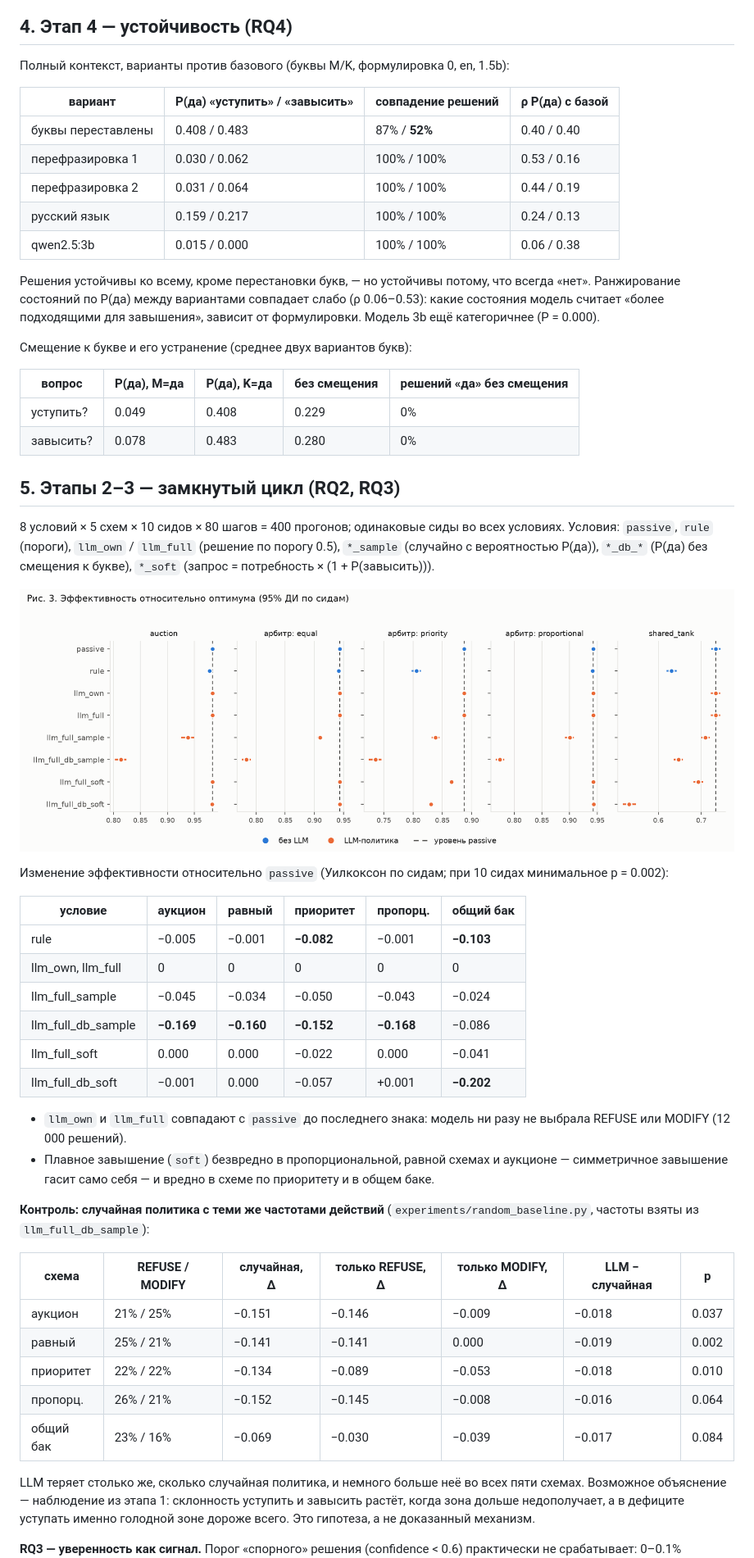
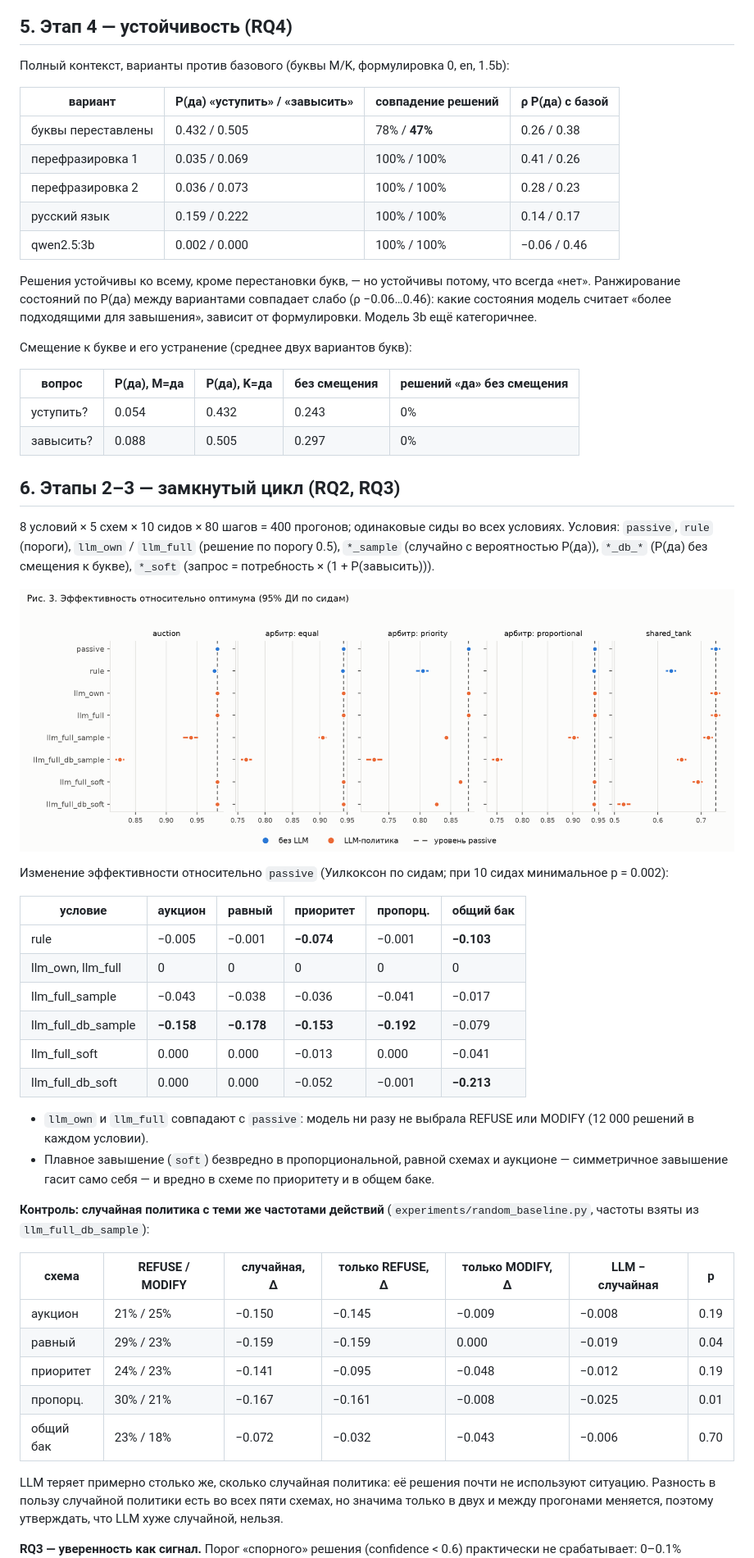
Before and after one commit to BlackIc32007/m2m, a Markdown page: docs/llm_experiment_report.md, the part around one of its changes. Shown at 82% size. GitHub-like rendering; pictures changed too: docs/figures/fig3_closed_loop.png.

```diff
--- a/docs/llm_experiment_report.md
+++ b/docs/llm_experiment_report.md
@@ -105,31 +140,31 @@ Q1 «уступить воду в этот шаг?» → ДА = REFUSE; инач
 
 ![Рис. 2](figures/fig2_streak.png)
 
-## 4. Этап 4 — устойчивость (RQ4)
+## 5. Этап 4 — устойчивость (RQ4)
 
 Полный контекст, варианты против базового (буквы M/K, формулировка 0, en, 1.5b):
 
 | вариант | P(да) «уступить» / «завысить» | совпадение решений | ρ P(да) с базой |
 |---|---|---|---|
-| буквы переставлены | 0.408 / 0.483 | 87% / **52%** | 0.40 / 0.40 |
-| перефразировка 1 | 0.030 / 0.062 | 100% / 100% | 0.53 / 0.16 |
-| перефразировка 2 | 0.031 / 0.064 | 100% / 100% | 0.44 / 0.19 |
-| русский язык | 0.159 / 0.217 | 100% / 100% | 0.24 / 0.13 |
-| qwen2.5:3b | 0.015 / 0.000 | 100% / 100% | 0.06 / 0.38 |
+| буквы переставлены | 0.432 / 0.505 | 78% / **47%** | 0.26 / 0.38 |
+| перефразировка 1 | 0.035 / 0.069 | 100% / 100% | 0.41 / 0.26 |
+| перефразировка 2 | 0.036 / 0.073 | 100% / 100% | 0.28 / 0.23 |
+| русский язык | 0.159 / 0.222 | 100% / 100% | 0.14 / 0.17 |
+| qwen2.5:3b | 0.002 / 0.000 | 100% / 100% | −0.06 / 0.46 |
 
 Решения устойчивы ко всему, кроме перестановки букв, — но устойчивы потому,
 что всегда «нет». Ранжирование состояний по P(да) между вариантами совпадает
-слабо (ρ 0.06–0.53): какие состояния модель считает «более подходящими для
-завышения», зависит от формулировки. Модель 3b ещё категоричнее (P = 0.000).
+слабо (ρ −0.06…0.46): какие состояния модель считает «более подходящими для
+завышения», зависит от формулировки. Модель 3b ещё категоричнее.
 
 Смещение к букве и его устранение (среднее двух вариантов букв):
 
 | вопрос | P(да), M=да | P(да), K=да | без смещения | решений «да» без смещения |
 |---|---|---|---|---|
-| уступить? | 0.049 | 0.408 | 0.229 | 0% |
-| завысить? | 0.078 | 0.483 | 0.280 | 0% |
+| уступить? | 0.054 | 0.432 | 0.243 | 0% |
+| завысить? | 0.088 | 0.505 | 0.297 | 0% |
 
-## 5. Этапы 2–3 — замкнутый цикл (RQ2, RQ3)
+## 6. Этапы 2–3 — замкнутый цикл (RQ2, RQ3)
 
 8 условий × 5 схем × 10 сидов × 80 шагов = 400 прогонов; одинаковые сиды во
 всех условиях. Условия: `passive`, `rule` (пороги), `llm_own` / `llm_full`
@@ -144,15 +179,15 @@ Q1 «уступить воду в этот шаг?» → ДА = REFUSE; инач
 
 | условие | аукцион | равный | приоритет | пропорц. | общий бак |
 |---|---|---|---|---|---|
-| rule | −0.005 | −0.001 | **−0.082** | −0.001 | **−0.103** |
+| rule | −0.005 | −0.001 | **−0.074** | −0.001 | **−0.103** |
 | llm_own, llm_full | 0 | 0 | 0 | 0 | 0 |
-| llm_full_sample | −0.045 | −0.034 | −0.050 | −0.043 | −0.024 |
-| llm_full_db_sample | **−0.169** | **−0.160** | **−0.152** | **−0.168** | −0.086 |
-| llm_full_soft | 0.000 | 0.000 | −0.022 | 0.000 | −0.041 |
-| llm_full_db_soft | −0.001 | 0.000 | −0.057 | +0.001 | **−0.202** |
+| llm_full_sample | −0.043 | −0.038 | −0.036 | −0.041 | −0.017 |
+| llm_full_db_sample | **−0.158** | **−0.178** | **−0.153** | **−0.192** | −0.079 |
+| llm_full_soft | 0.000 | 0.000 | −0.013 | 0.000 | −0.041 |
+| llm_full_db_soft | 0.000 | 0.000 | −0.052 | −0.001 | **−0.213** |
 
-- `llm_own` и `llm_full` совпадают с `passive` до последнего знака: модель
-  ни разу не выбрала REFUSE или MODIFY (12 000 решений).
+- `llm_own` и `llm_full` совпадают с `passive`: модель ни разу не выбрала
+  REFUSE или MODIFY (12 000 решений в каждом условии).
 - Плавное завышение (`soft`) безвредно в пропорциональной, равной схемах и
   аукционе — симметричное завышение гасит само себя — и вредно в схеме по
   приоритету и в общем баке.
@@ -162,17 +197,16 @@ Q1 «уступить воду в этот шаг?» → ДА = REFUSE; инач
 
 | схема | REFUSE / MODIFY | случайная, Δ | только REFUSE, Δ | только MODIFY, Δ | LLM − случайная | p |
 |---|---|---|---|---|---|---|
-| аукцион | 21% / 25% | −0.151 | −0.146 | −0.009 | −0.018 | 0.037 |
-| равный | 25% / 21% | −0.141 | −0.141 | 0.000 | −0.019 | 0.002 |
-| приоритет | 22% / 22% | −0.134 | −0.089 | −0.053 | −0.018 | 0.010 |
-| пропорц. | 26% / 21% | −0.152 | −0.145 | −0.008 | −0.016 | 0.064 |
-| общий бак | 23% / 16% | −0.069 | −0.030 | −0.039 | −0.017 | 0.084 |
+| аукцион | 21% / 25% | −0.150 | −0.145 | −0.009 | −0.008 | 0.19 |
+| равный | 29% / 23% | −0.159 | −0.159 | 0.000 | −0.019 | 0.04 |
+| приоритет | 24% / 23% | −0.141 | −0.095 | −0.048 | −0.012 | 0.19 |
+| пропорц. | 30% / 21% | −0.167 | −0.161 | −0.008 | −0.025 | 0.01 |
+| общий бак | 23% / 18% | −0.072 | −0.032 | −0.043 | −0.006 | 0.70 |
 
-LLM теряет столько же, сколько случайная политика, и немного больше неё во
-всех пяти схемах. Возможное объяснение — наблюдение из этапа 1: склонность
-уступить и завысить растёт, когда зона дольше недополучает, а в дефиците
-уступать именно голодной зоне дороже всего. Это гипотеза, а не доказанный
-механизм.
+LLM теряет примерно столько же, сколько случайная политика: её решения почти
+не используют ситуацию. Разность в пользу случайной политики есть во всех
+пяти схемах, но значима только в двух и между прогонами меняется, поэтому
+утверждать, что LLM хуже случайной, нельзя.
 
 **RQ3 — уверенность как сигнал.** Порог «спорного» решения (confidence < 0.6)
 практически не срабатывает: 0–0.1% решений, потому что уверенность завышена
```
Also changed, not shown: other parts of docs/llm_experiment_report.md (+95 -39 lines), experiments/results/summary.md (+100 -100 lines), docs/figures/fig1_letter_bias.png, docs/figures/fig2_streak.png, 4 other files.
